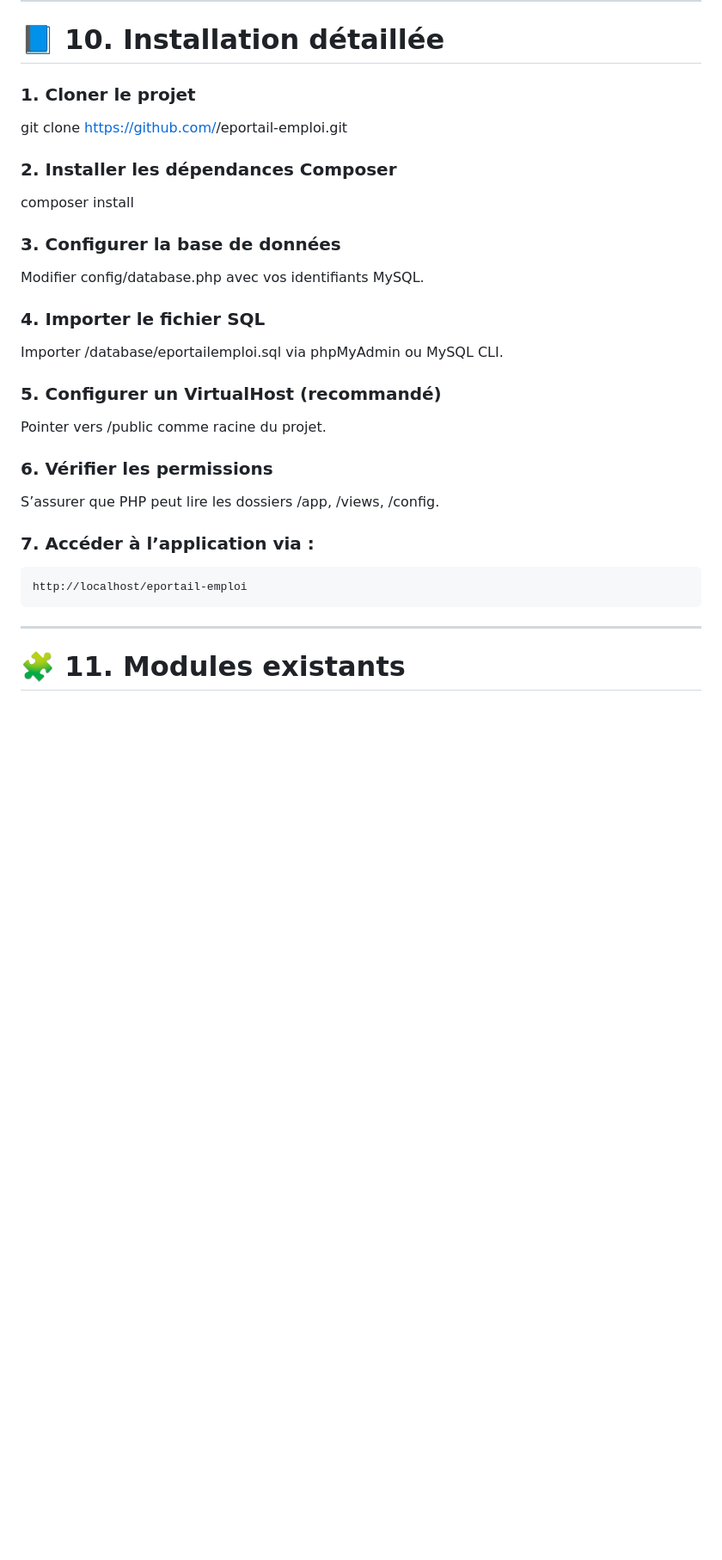
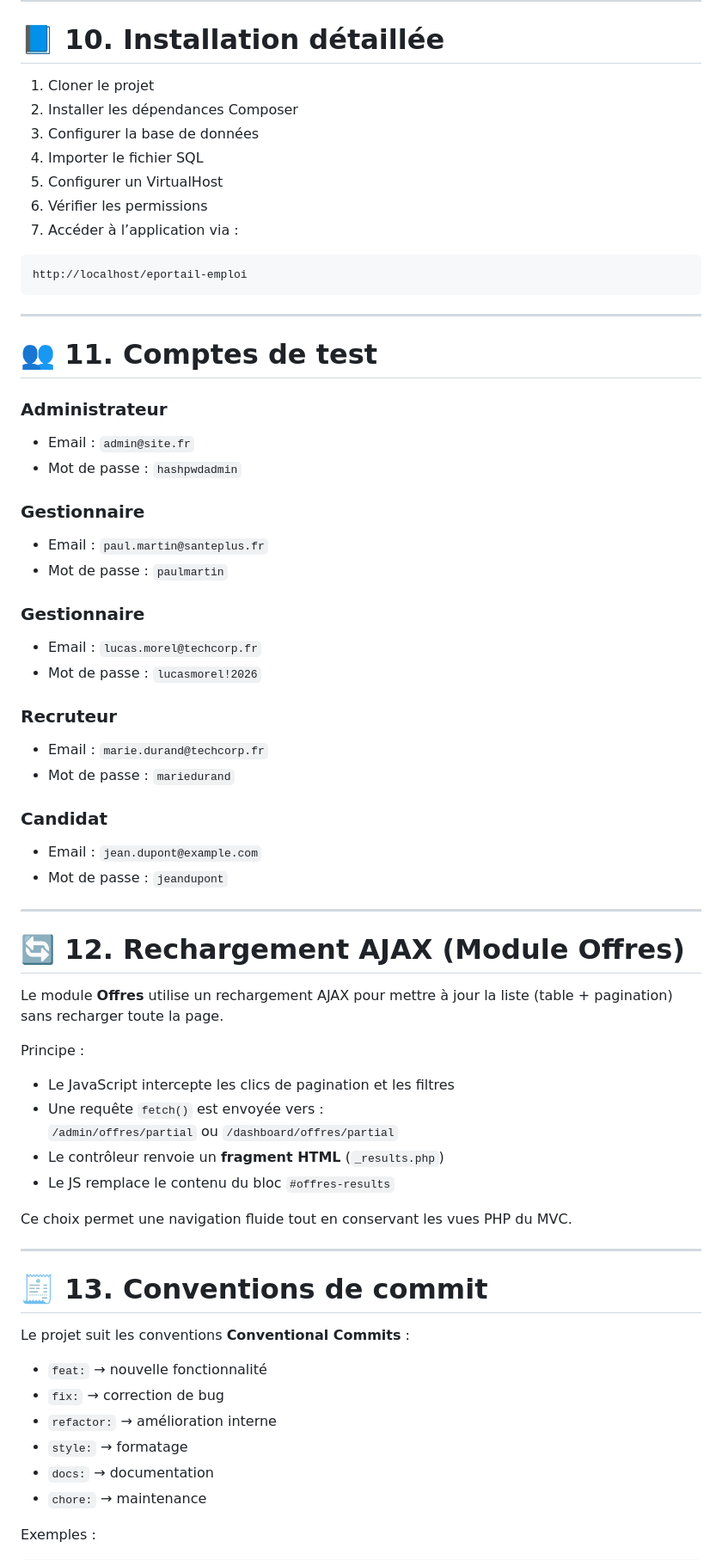
Before and after one commit to WilD-codeops/Eportail_Emploi, a Markdown page: README.md, the part around one of its changes. Shown at 86% size. GitHub-like rendering; blank space fills up the shorter version.

Commit message:
docs(readme): mise à jour complète du README (arborescence, comptes de test, AJAX, conventions de commit)

````diff
--- a/README.md
+++ b/README.md
@@ -289,31 +316,13 @@ composer install
 
 # 📘 10. Installation détaillée
 
-### 1. Cloner le projet
-
-git clone https://github.com/<repo>/eportail-emploi.git
-
-### 2. Installer les dépendances Composer
-
-composer install
-
-### 3. Configurer la base de données
-
-Modifier config/database.php avec vos identifiants MySQL.
-
-### 4. Importer le fichier SQL
-
-Importer /database/eportailemploi.sql via phpMyAdmin ou MySQL CLI.
-
-### 5. Configurer un VirtualHost (recommandé)
-
-Pointer vers /public comme racine du projet.
-
-### 6. Vérifier les permissions
-
-S’assurer que PHP peut lire les dossiers /app, /views, /config.
-
-### 7. Accéder à l’application via :
+1. Cloner le projet
+2. Installer les dépendances Composer
+3. Configurer la base de données
+4. Importer le fichier SQL
+5. Configurer un VirtualHost
+6. Vérifier les permissions
+7. Accéder à l’application via :
 
 ```
 http://localhost/eportail-emploi
@@ -321,4 +330,61 @@ http://localhost/eportail-emploi
 
 ---
 
-# 🧩 11. Modules existants
+# 👥 11. Comptes de test
+
+### Administrateur
+
+- Email : `admin@site.fr`
+- Mot de passe : `hashpwdadmin`
+
+### Gestionnaire
+
+- Email : `paul.martin@santeplus.fr`
+- Mot de passe : `paulmartin`
+
+### Gestionnaire
+
+- Email : `lucas.morel@techcorp.fr`
+- Mot de passe : `lucasmorel!2026`
+
+### Recruteur
+
+- Email : `marie.durand@techcorp.fr`
+- Mot de passe : `mariedurand`
+
+### Candidat
+
+- Email : `jean.dupont@example.com`
+- Mot de passe : `jeandupont`
+
+---
+
+# 🔄 12. Rechargement AJAX (Module Offres)
+
+Le module **Offres** utilise un rechargement AJAX pour mettre à jour la liste (table + pagination) sans recharger toute la page.
+
+Principe :
+
+- Le JavaScript intercepte les clics de pagination et les filtres
+- Une requête `fetch()` est envoyée vers :
+  `/admin/offres/partial` ou `/dashboard/offres/partial`
+- Le contrôleur renvoie un **fragment HTML** (`_results.php`)
+- Le JS remplace le contenu du bloc `#offres-results`
+
+Ce choix permet une navigation fluide tout en conservant les vues PHP du MVC.
+
+---
+
+# 🧾 13. Conventions de commit
+
+Le projet suit les conventions **Conventional Commits** :
+
+- `feat:` → nouvelle fonctionnalité
+- `fix:` → correction de bug
+- `refactor:` → amélioration interne
+- `style:` → formatage
+- `docs:` → documentation
+- `chore:` → maintenance
+
+Exemples :
+
````
Also changed, not shown: other parts of README.md (+78 -36 lines).
